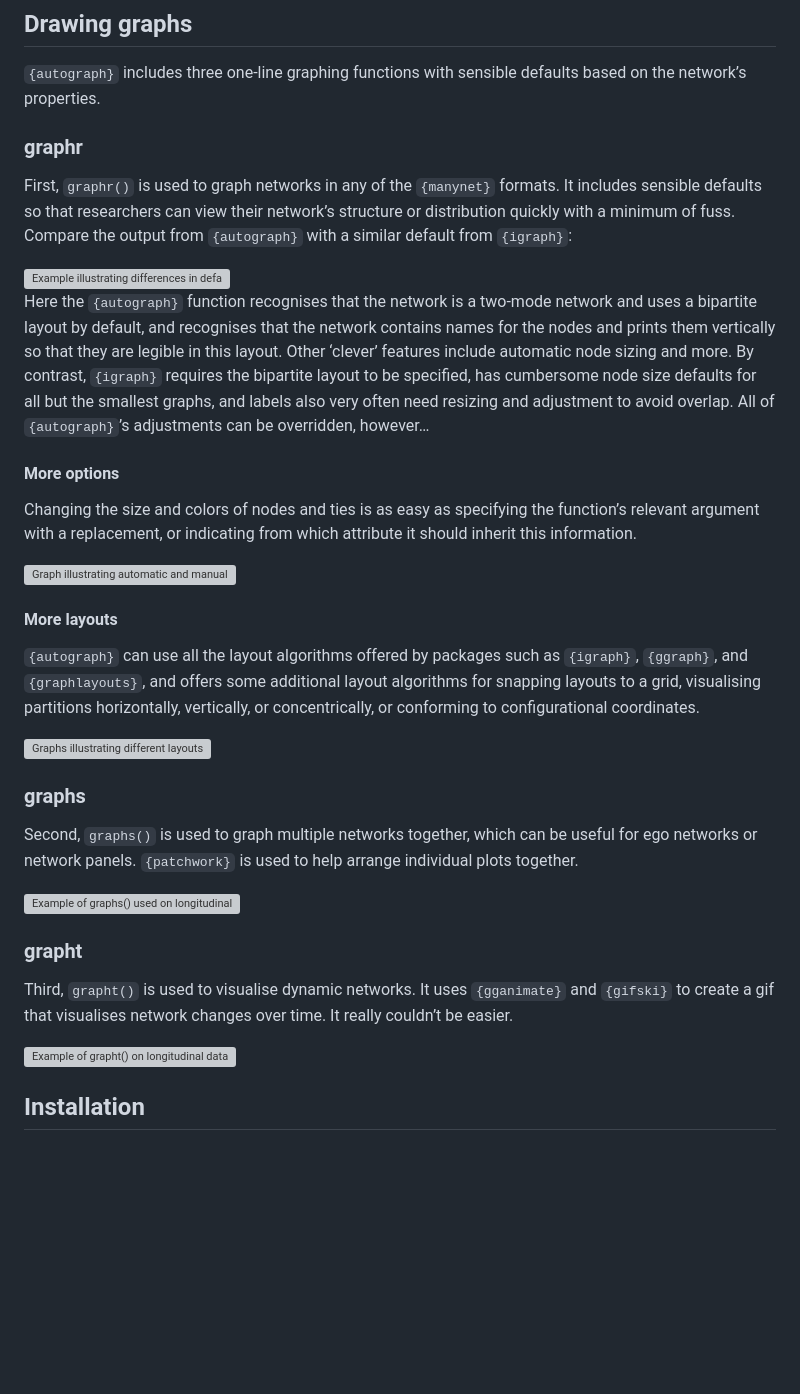
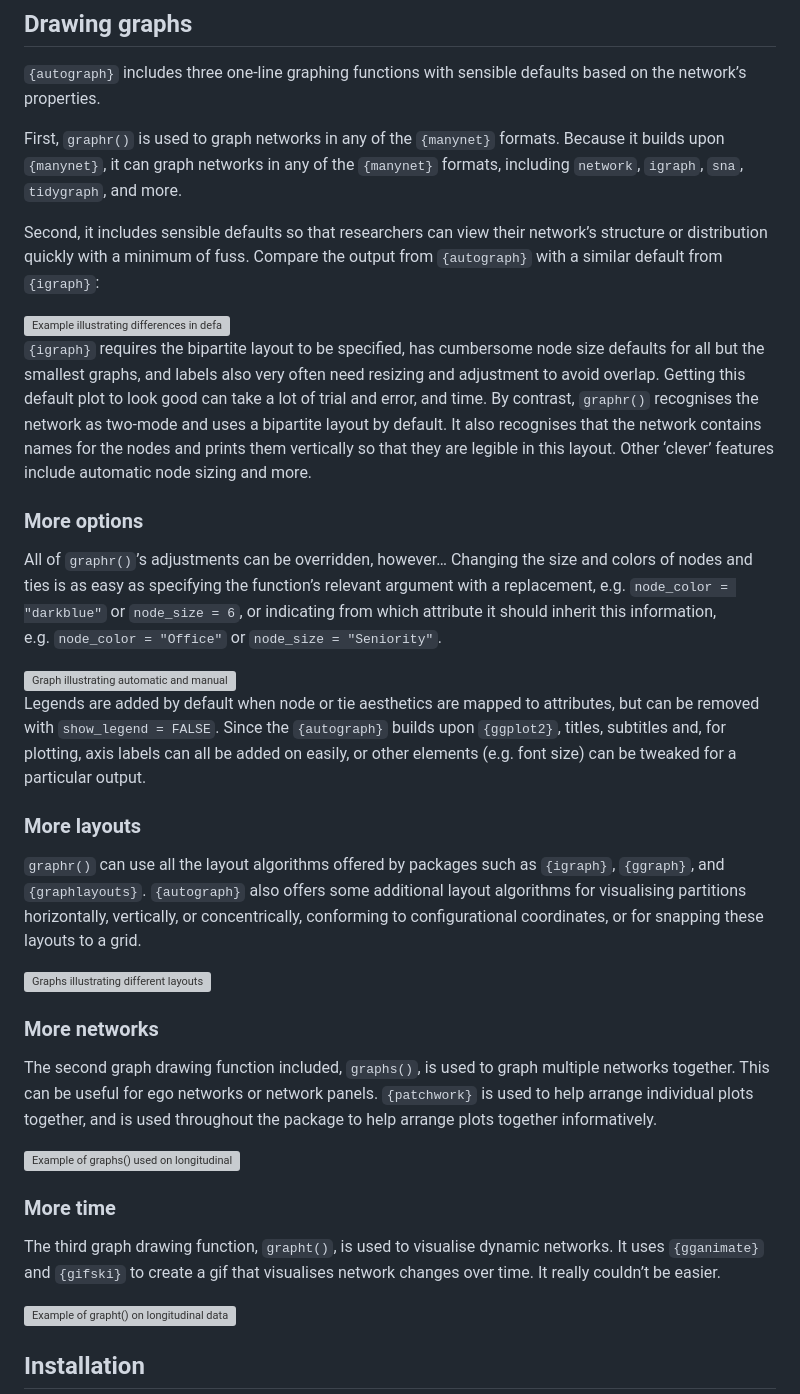
Before and after one commit to stocnet/autograph, a Markdown page: README.md, the part around the change. GitHub-like rendering; blank space fills up the shorter version; grey boxes are pictures that could not be loaded.

Commit message:
Improved README graphing illustration, including igraph comparison figure

```diff
--- a/README.md
+++ b/README.md
@@ -65,57 +65,70 @@ your networks, or `plot()` to plot your results. That’s it!
 `{autograph}` includes three one-line graphing functions with sensible
 defaults based on the network’s properties.
 
-### graphr
+First, `graphr()` is used to graph networks in any of the `{manynet}`
+formats. Because it builds upon `{manynet}`, it can graph networks in
+any of the `{manynet}` formats, including `network`, `igraph`, `sna`,
+`tidygraph`, and more.
 
-First, `graphr()` is used to graph networks in any of the `{manynet}`
-formats. It includes sensible defaults so that researchers can view
-their network’s structure or distribution quickly with a minimum of
-fuss. Compare the output from `{autograph}` with a similar default from
+Second, it includes sensible defaults so that researchers can view their
+network’s structure or distribution quickly with a minimum of fuss.
+Compare the output from `{autograph}` with a similar default from
 `{igraph}`:
 
 <img src="https://www.jameshollway.com/post/manynet/README-layout-comparison-1.png" alt="Example illustrating differences in default igraph and autograph graphs"/>
 
-Here the `{autograph}` function recognises that the network is a
-two-mode network and uses a bipartite layout by default, and recognises
-that the network contains names for the nodes and prints them vertically
-so that they are legible in this layout. Other ‘clever’ features include
-automatic node sizing and more. By contrast, `{igraph}` requires the
-bipartite layout to be specified, has cumbersome node size defaults for
-all but the smallest graphs, and labels also very often need resizing
-and adjustment to avoid overlap. All of `{autograph}`’s adjustments can
-be overridden, however…
+`{igraph}` requires the bipartite layout to be specified, has cumbersome
+node size defaults for all but the smallest graphs, and labels also very
+often need resizing and adjustment to avoid overlap. Getting this
+default plot to look good can take a lot of trial and error, and time.
+By contrast, `graphr()` recognises the network as two-mode and uses a
+bipartite layout by default. It also recognises that the network
+contains names for the nodes and prints them vertically so that they are
+legible in this layout. Other ‘clever’ features include automatic node
+sizing and more.
 
-#### More options
+### More options
 
-Changing the size and colors of nodes and ties is as easy as specifying
-the function’s relevant argument with a replacement, or indicating from
-which attribute it should inherit this information.
+All of `graphr()`’s adjustments can be overridden, however… Changing the
+size and colors of nodes and ties is as easy as specifying the
+function’s relevant argument with a replacement,
+e.g. `node_color = "darkblue"` or `node_size = 6`, or indicating from
+which attribute it should inherit this information,
+e.g. `node_color = "Office"` or `node_size = "Seniority"`.
 
 <img src="https://www.jameshollway.com/post/manynet/README-more-options-1.png" alt="Graph illustrating automatic and manual use of node color and size"/>
 
-#### More layouts
+Legends are added by default when node or tie aesthetics are mapped to
+attributes, but can be removed with `show_legend = FALSE`. Since the
+`{autograph}` builds upon `{ggplot2}`, titles, subtitles and, for
+plotting, axis labels can all be added on easily, or other elements
+(e.g. font size) can be tweaked for a particular output.
 
-`{autograph}` can use all the layout algorithms offered by packages such
-as `{igraph}`, `{ggraph}`, and `{graphlayouts}`, and offers some
-additional layout algorithms for snapping layouts to a grid, visualising
-partitions horizontally, vertically, or concentrically, or conforming to
-configurational coordinates.
+### More layouts
+
+`graphr()` can use all the layout algorithms offered by packages such as
+`{igraph}`, `{ggraph}`, and `{graphlayouts}`. `{autograph}` also offers
+some additional layout algorithms for visualising partitions
+horizontally, vertically, or concentrically, conforming to
+configurational coordinates, or for snapping these layouts to a grid.
 
 <img src="https://www.jameshollway.com/post/manynet/README-more-layouts-1.png" alt="Graphs illustrating different layouts"/>
 
-### graphs
+### More networks
 
-Second, `graphs()` is used to graph multiple networks together, which
-can be useful for ego networks or network panels. `{patchwork}` is used
-to help arrange individual plots together.
+The second graph drawing function included, `graphs()`, is used to graph
+multiple networks together. This can be useful for ego networks or
+network panels. `{patchwork}` is used to help arrange individual plots
+together, and is used throughout the package to help arrange plots
+together informatively.
 
 <img src="https://www.jameshollway.com/post/manynet/README-autographs-1.png" alt="Example of graphs() used on longitudinal data"/>
 
-### grapht
+### More time
 
-Third, `grapht()` is used to visualise dynamic networks. It uses
-`{gganimate}` and `{gifski}` to create a gif that visualises network
-changes over time. It really couldn’t be easier.
+The third graph drawing function, `grapht()`, is used to visualise
+dynamic networks. It uses `{gganimate}` and `{gifski}` to create a gif
+that visualises network changes over time. It really couldn’t be easier.
 
 <img src="https://www.jameshollway.com/post/manynet/README-autographd-1.gif" alt="Example of grapht() on longitudinal data"/>
 
```
Also changed, not shown: man/figures/README-layout-comparison-1.png (added), 1 other file.
